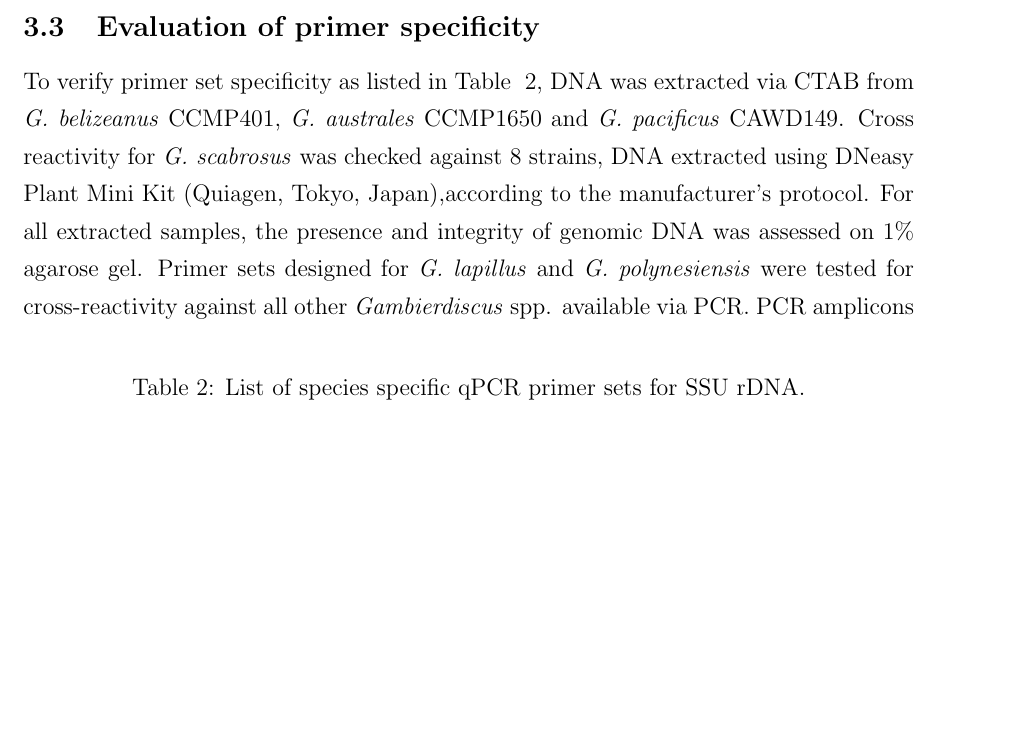
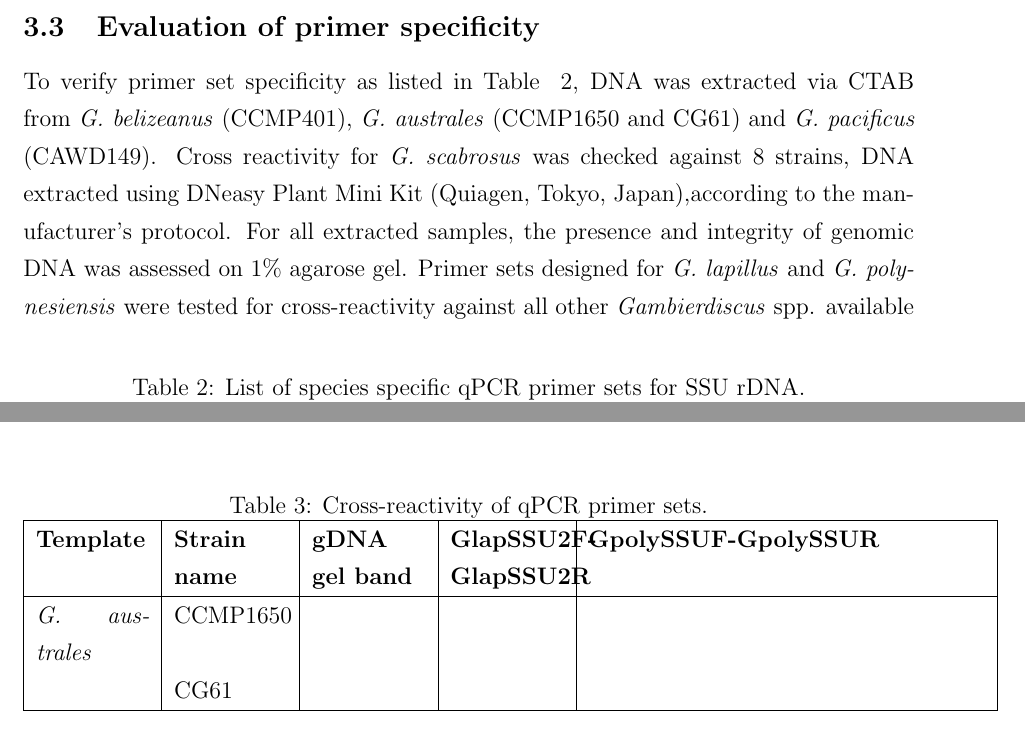
Before and after one commit to bubblegirl/review, a LaTeX document (Heron_qpcr-paper.tex): part of page 5 of 10 before the commit and two parts of pages 5 and 7 of 10 after it, the two joined at a grey line, cut so that both start at the same text, the shorter picture padded with empty space. Compiled offline with pdfLaTeX.

Commit message:
may3 qpcr method bulking

```diff
--- a/Heron_qpcr-paper.tex
+++ b/Heron_qpcr-paper.tex
@@ -91,7 +91,7 @@ The PCR cycling comprised of an initial 10 min step at 94 $^{\circ}$C, followed
 \end{table}
 
 \subsection{Evaluation of primer specificity}
-To verify primer set specificity as listed in Table ~\ref{tbl:PrimerTable}, DNA was extracted via CTAB from \emph{G. belizeanus} CCMP401, \emph{G. australes} CCMP1650 and \emph{G. pacificus} CAWD149. Cross reactivity for \emph{G. scabrosus} was checked against 8 strains, DNA extracted using DNeasy Plant Mini Kit (Quiagen, Tokyo, Japan),according to the manufacturer's protocol. For all extracted samples, the presence and integrity of genomic DNA was  assessed on 1\% agarose gel. Primer sets designed for \emph{G. lapillus} and \emph{G. polynesiensis} were tested for cross-reactivity against all other \emph{Gambierdiscus} spp. available via PCR. PCR amplicons were visually assessed on 1\% agarose gel.
+To verify primer set specificity as listed in Table ~\ref{tbl:PrimerTable}, DNA was extracted via CTAB from \emph{G. belizeanus} (CCMP401), \emph{G. australes} (CCMP1650 and CG61) and \emph{G. pacificus} (CAWD149). Cross reactivity for \emph{G. scabrosus} was checked against 8 strains, DNA extracted using DNeasy Plant Mini Kit (Quiagen, Tokyo, Japan),according to the manufacturer's protocol. For all extracted samples, the presence and integrity of genomic DNA was  assessed on 1\% agarose gel. Primer sets designed for \emph{G. lapillus} and \emph{G. polynesiensis} were tested for cross-reactivity against all other \emph{Gambierdiscus} spp. available via PCR. PCR amplicons were visually assessed on 1\% agarose gel.
 
 \subsection{Evaluation of primer sensitivity}
  The qPCR reaction mixture contained 10 $\mu$l SYBR Select Master Mix (Thermo Fisher Scientific), 7 $\mu$l MilliQ water, 0.5 $\mu$M forward and reverse primers and 2 - 20 ng DNA template, for a final volume of 20 $\mu$l.
@@ -116,7 +116,20 @@ A total of 33 macroalgal sites around Heron Island were targeted, with three sam
 \section{Results}
 \subsection{species specific primer design}
 -
-\subsection{Sample collection}
+
+\FloatBarrier
+\begin{table}
+\caption{Cross-reactivity of qPCR primer sets.}
+\label{tbl:CrossreactTable}
+\begin{tabular}{  | p{2cm} | p{2cm} | p{2cm} | p{2cm} | p{7cm} | }
+\hline
+\textbf{Template} & \textbf{Strain name} & \textbf{gDNA gel band} & \textbf{GlapSSU2F-GlapSSU2R} & \textbf{GpolySSUF-GpolySSUR}  \\
+  \hline
+\emph{G. australes} & CCMP1650 & & & \\
+ & CG61 &&& \\
+    \hline
+ \end{tabular}
+\end{table}
 
 \subsection{Evaluation of primer specificity}
 
```
Also changed, not shown: Heron_qpcr-paper.tex (3 more changed lines).
